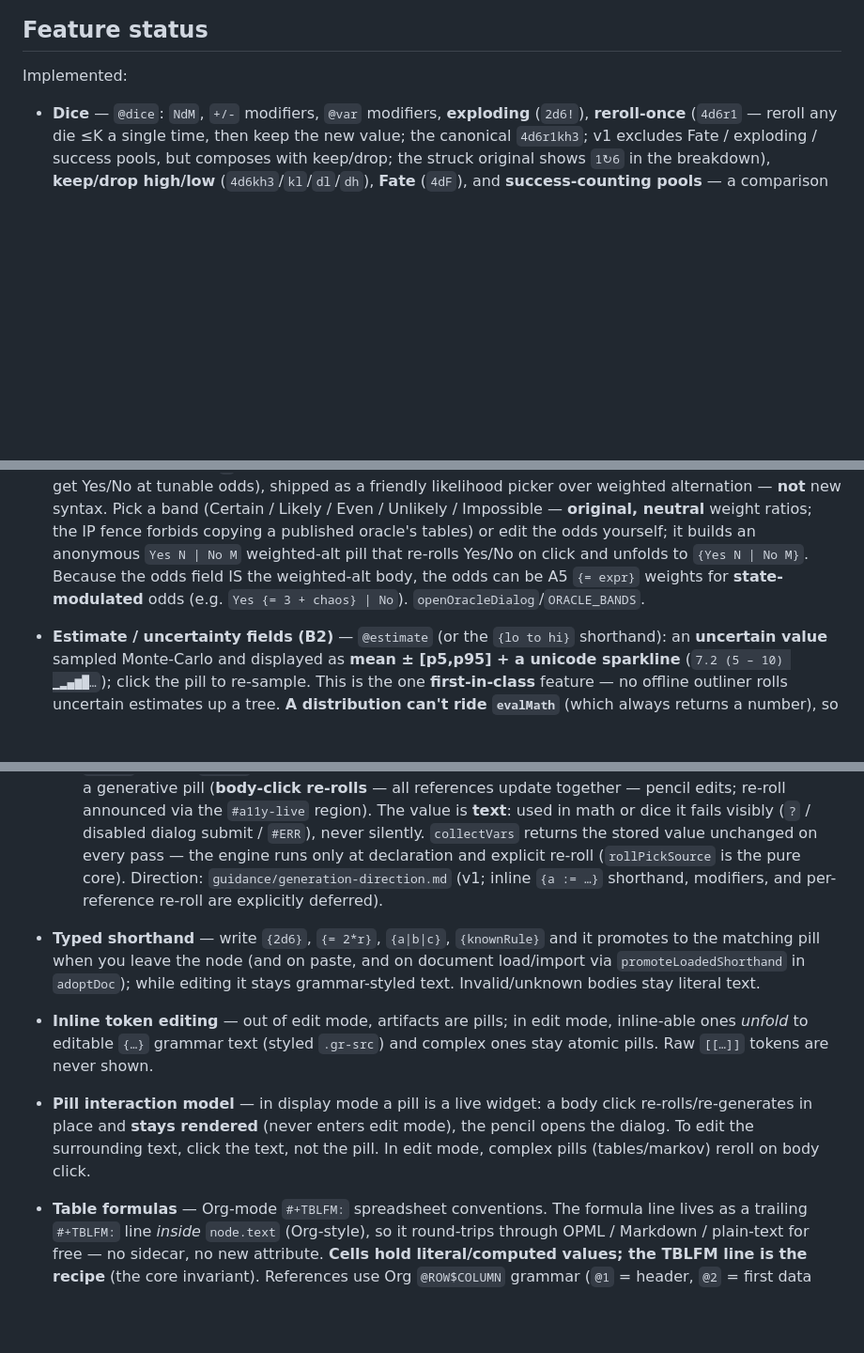
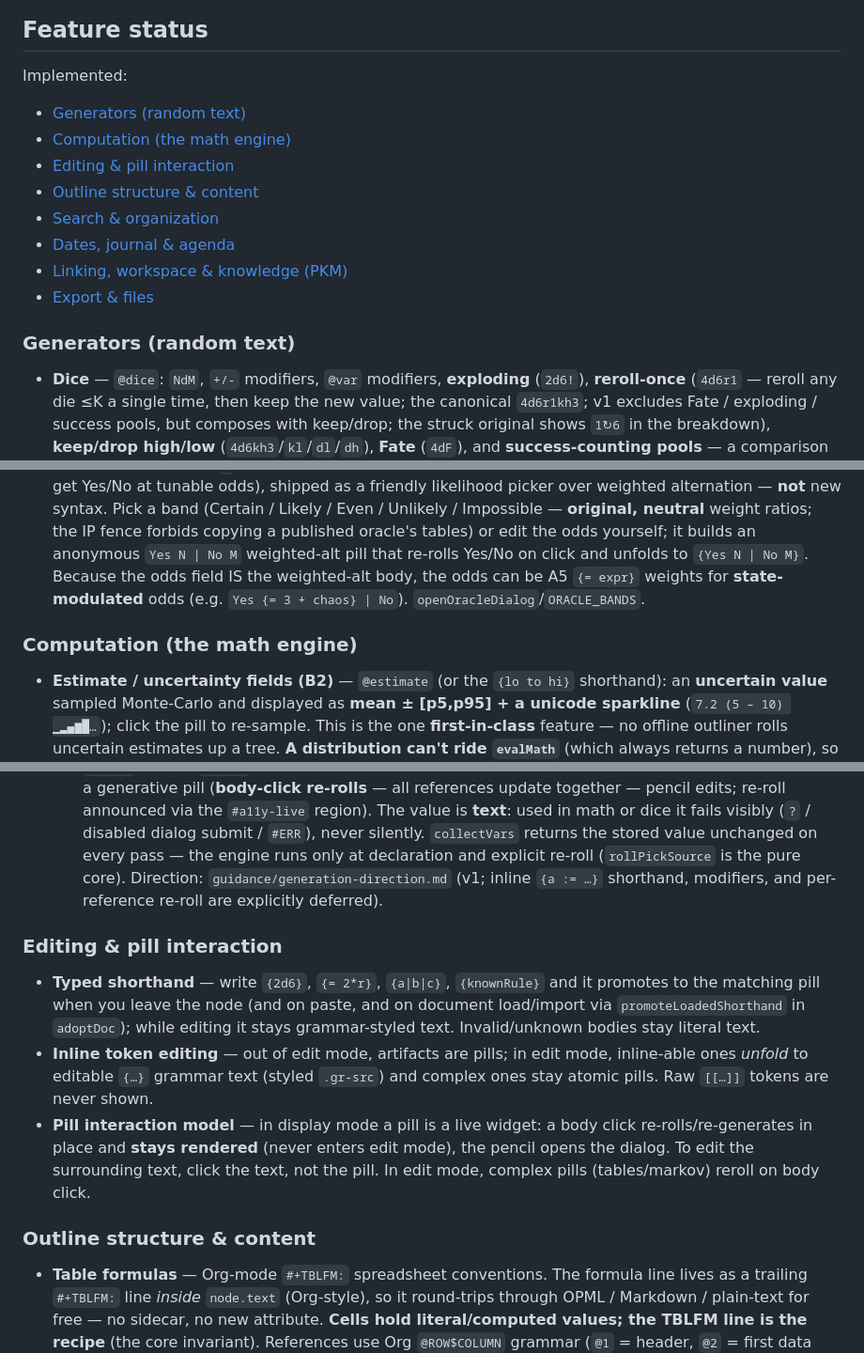
Before and after one commit to zntznt/pointliner, a Markdown page: guidance/features.md, 3 parts joined by grey strips. Shown at 94% size. Rendered like a GitHub page; blank space fills up the shorter version.

Commit message:
docs: add section headings + TOC to features.md
features.md was 880+ lines of feature bullets under a single heading — no way
to scan what's covered or jump to a section. Add 8 '###' section headings
grouping the existing bullets by area (Generators / Computation / Editing /
Outline structure / Search & organization / Dates+journal / Linking+workspace /
Export) and a table of contents at the top.

Structure only: pure insertion (25 lines added, 0 removed). Every feature
description is preserved byte-for-byte; no bullets reordered, no prose reworded.
TOC anchors verified against the GitHub heading-slug rules.

```diff
--- a/guidance/features.md
+++ b/guidance/features.md
@@ -3,6 +3,17 @@
 ## Feature status
 
 Implemented:
+
+- [Generators (random text)](#generators-random-text)
+- [Computation (the math engine)](#computation-the-math-engine)
+- [Editing & pill interaction](#editing--pill-interaction)
+- [Outline structure & content](#outline-structure--content)
+- [Search & organization](#search--organization)
+- [Dates, journal & agenda](#dates-journal--agenda)
+- [Linking, workspace & knowledge (PKM)](#linking-workspace--knowledge-pkm)
+- [Export & files](#export--files)
+
+### Generators (random text)
 
 - **Dice** — `@dice`: `NdM`, `+/-` modifiers, `@var` modifiers, **exploding**
   (`2d6!`), **reroll-once** (`4d6r1` — reroll any die ≤K a single time, then keep the
@@ -143,6 +154,8 @@ Implemented:
   `{Yes N | No M}`. Because the odds field IS the weighted-alt body, the odds can be A5
   `{= expr}` weights for **state-modulated** odds (e.g. `Yes {= 3 + chaos} | No`).
   `openOracleDialog`/`ORACLE_BANDS`.
+### Computation (the math engine)
+
 - **Estimate / uncertainty fields (B2)** — `@estimate` (or the `{lo to hi}` shorthand):
   an **uncertain value** sampled Monte-Carlo and displayed as **mean ± [p5,p95] + a
   unicode sparkline** (`7.2 (5 – 10) ▁▂▄▆█…`); click the pill to re-sample. This is the
@@ -257,6 +270,8 @@ Implemented:
     (`rollPickSource` is the pure core). Direction: `guidance/generation-direction.md`
     (v1; inline `{a := …}` shorthand, modifiers, and per-reference re-roll are
     explicitly deferred).
+### Editing & pill interaction
+
 - **Typed shorthand** — write `{2d6}`, `{= 2*r}`, `{a|b|c}`, `{knownRule}` and it
   promotes to the matching pill when you leave the node (and on paste, and on
   document load/import via `promoteLoadedShorthand` in `adoptDoc`); while
@@ -268,6 +283,8 @@ Implemented:
   click re-rolls/re-generates in place and **stays rendered** (never enters edit
   mode), the pencil opens the dialog. To edit the surrounding text, click the text,
   not the pill. In edit mode, complex pills (tables/markov) reroll on body click.
+### Outline structure & content
+
 - **Table formulas** — Org-mode `#+TBLFM:` spreadsheet conventions. The formula line
   lives as a trailing `#+TBLFM:` line *inside* `node.text` (Org-style), so it round-trips
   through OPML / Markdown / plain-text for free — no sidecar, no new attribute. **Cells hold
```
Also changed, not shown: other parts of guidance/features.md (+8 -0 lines).
